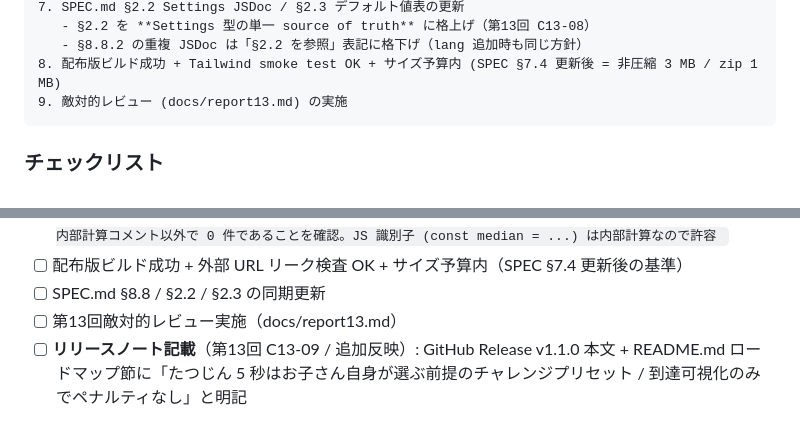
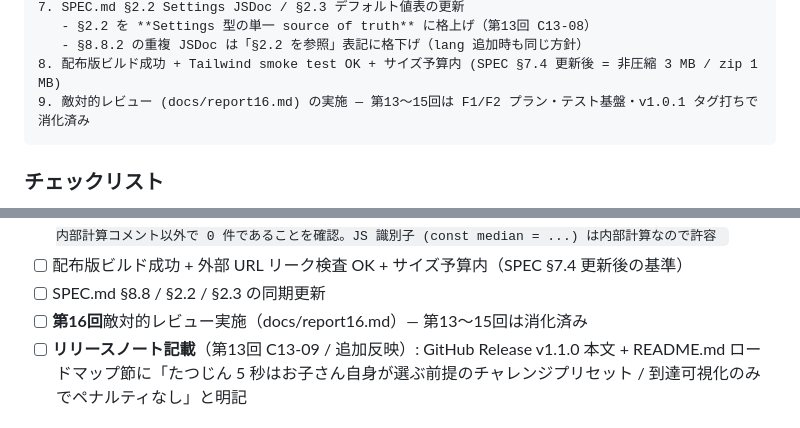
Before and after one commit to fk506cni/kuku-dojo, a Markdown page: prompts.md, 2 parts joined by grey strips. Rendered like a GitHub page.

Commit message:
docs: prompts.md Step 11 の敵対的レビュー参照を report16.md に更新

````diff
--- a/prompts.md
+++ b/prompts.md
@@ -640,7 +640,7 @@ kuku-dojo を完全オフライン配布可能な状態に仕上げてくださ
    - §2.2 を **Settings 型の単一 source of truth** に格上げ（第13回 C13-08）
    - §8.8.2 の重複 JSDoc は「§2.2 を参照」表記に格下げ（lang 追加時も同じ方針）
 8. 配布版ビルド成功 + Tailwind smoke test OK + サイズ予算内 (SPEC §7.4 更新後 = 非圧縮 3 MB / zip 1 MB)
-9. 敵対的レビュー (docs/report13.md) の実施
+9. 敵対的レビュー (docs/report16.md) の実施 — 第13〜15回は F1/F2 プラン・テスト基盤・v1.0.1 タグ打ちで消化済み
 ```
 
 ### チェックリスト
@@ -670,7 +670,7 @@ kuku-dojo を完全オフライン配布可能な状態に仕上げてくださ
       ```
 - [ ] 配布版ビルド成功 + 外部 URL リーク検査 OK + サイズ予算内（SPEC §7.4 更新後の基準）
 - [ ] SPEC.md §8.8 / §2.2 / §2.3 の同期更新
-- [ ] 第13回敵対的レビュー実施（docs/report13.md）
+- [ ] **第16回**敵対的レビュー実施（docs/report16.md）— 第13〜15回は消化済み
 - [ ] **リリースノート記載**（第13回 C13-09 / 追加反映）: GitHub Release v1.1.0 本文 + README.md ロードマップ節に「たつじん 5 秒はお子さん自身が選ぶ前提のチャレンジプリセット / 到達可視化のみでペナルティなし」と明記
 
 ### 注意点
````
